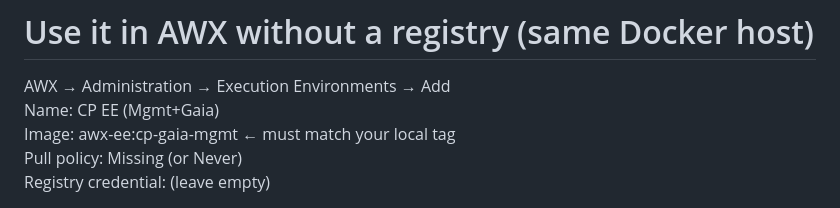
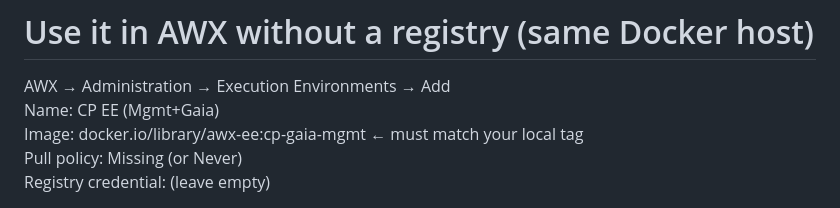
Before and after one commit to airani051346/Ubution, a Markdown page: README.md, the part around the change. GitHub-like rendering.

```diff
--- a/README.md
+++ b/README.md
@@ -229,7 +229,7 @@ sudo k3s ctr images ls | grep awx-ee
 # Use it in AWX without a registry (same Docker host)
 AWX → Administration → Execution Environments → Add<br>
 Name: CP EE (Mgmt+Gaia)<br>
-Image: awx-ee:cp-gaia-mgmt     ← must match your local tag<br>
+Image: docker.io/library/awx-ee:cp-gaia-mgmt     ← must match your local tag<br>
 Pull policy: Missing (or Never)<br>
 Registry credential: (leave empty)<br>
 
```
